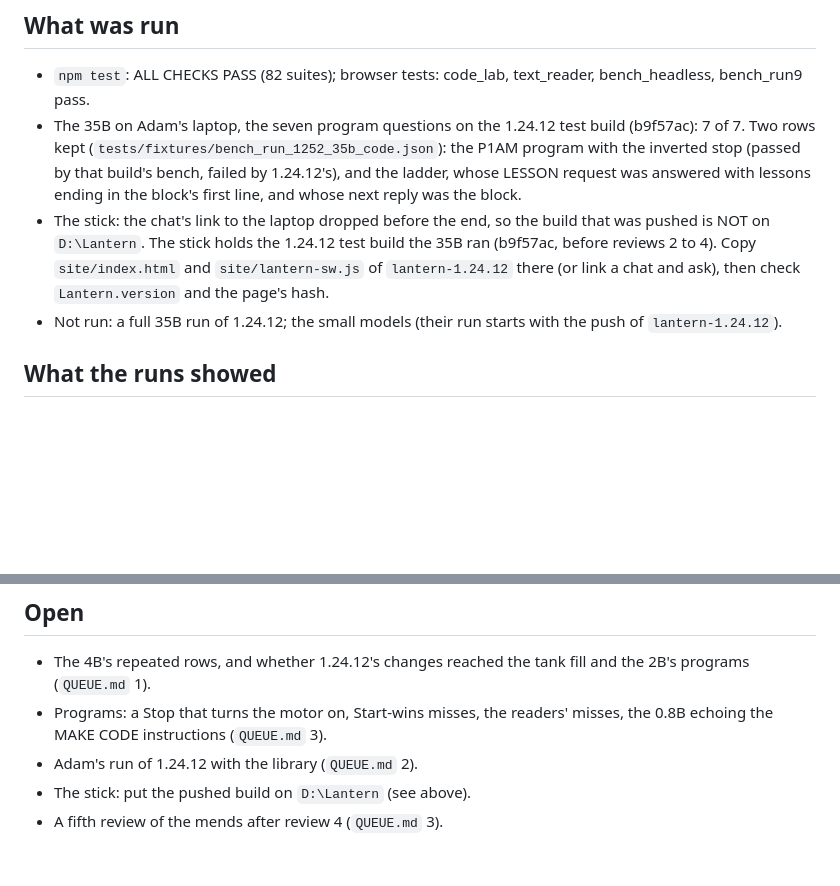
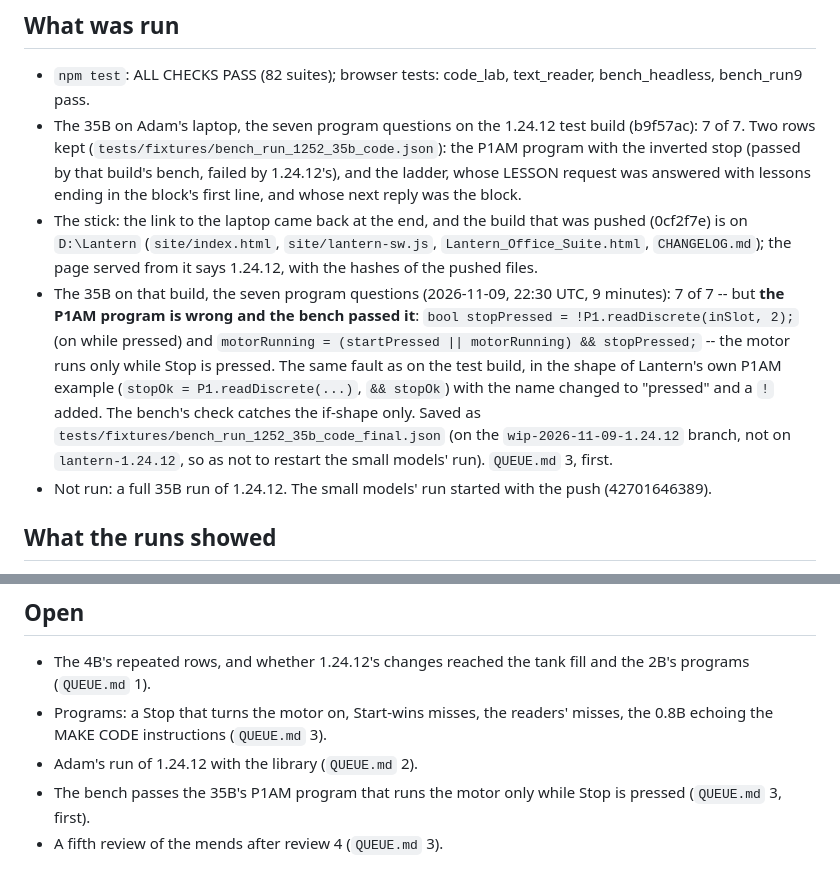
Before and after one commit to adamweldon/Lantern_Office_Suite, a Markdown page: agent/reports/2026-11-09-1.24.12.md, 2 parts joined by grey strips. GitHub-like rendering; blank space fills up the shorter version.

```diff
--- a/agent/reports/2026-11-09-1.24.12.md
+++ b/agent/reports/2026-11-09-1.24.12.md
@@ -75,13 +75,23 @@ bench says it instead; `QUEUE.md` 3 has what a surer rule would need.
   the inverted stop (passed by that build's bench, failed by 1.24.12's),
   and the ladder, whose LESSON request was answered with lessons ending in
   the block's first line, and whose next reply was the block.
-- The stick: the chat's link to the laptop dropped before the end, so the
-  build that was pushed is NOT on `D:\Lantern`. The stick holds the 1.24.12
-  test build the 35B ran (b9f57ac, before reviews 2 to 4). Copy
-  `site/index.html` and `site/lantern-sw.js` of `lantern-1.24.12` there (or
-  link a chat and ask), then check `Lantern.version` and the page's hash.
-- Not run: a full 35B run of 1.24.12; the small models (their run starts
-  with the push of `lantern-1.24.12`).
+- The stick: the link to the laptop came back at the end, and the build
+  that was pushed (0cf2f7e) is on `D:\Lantern` (`site/index.html`,
+  `site/lantern-sw.js`, `Lantern_Office_Suite.html`, `CHANGELOG.md`); the
+  page served from it says 1.24.12, with the hashes of the pushed files.
+- The 35B on that build, the seven program questions (2026-11-09, 22:30
+  UTC, 9 minutes): 7 of 7 -- but **the P1AM program is wrong and the bench
+  passed it**: `bool stopPressed = !P1.readDiscrete(inSlot, 2);` (on while
+  pressed) and `motorRunning = (startPressed || motorRunning) &&
+  stopPressed;` -- the motor runs only while Stop is pressed. The same
+  fault as on the test build, in the shape of Lantern's own P1AM example
+  (`stopOk = P1.readDiscrete(...)`, `&& stopOk`) with the name changed to
+  "pressed" and a `!` added. The bench's check catches the if-shape only.
+  Saved as `tests/fixtures/bench_run_1252_35b_code_final.json` (on the
+  `wip-2026-11-09-1.24.12` branch, not on `lantern-1.24.12`, so as not to
+  restart the small models' run). `QUEUE.md` 3, first.
+- Not run: a full 35B run of 1.24.12. The small models' run started with
+  the push (42701646389).
 
 ## What the runs showed
 
@@ -99,5 +109,6 @@ bench says it instead; `QUEUE.md` 3 has what a surer rule would need.
 - Programs: a Stop that turns the motor on, Start-wins misses, the readers'
   misses, the 0.8B echoing the MAKE CODE instructions (`QUEUE.md` 3).
 - Adam's run of 1.24.12 with the library (`QUEUE.md` 2).
-- The stick: put the pushed build on `D:\Lantern` (see above).
+- The bench passes the 35B's P1AM program that runs the motor only while
+  Stop is pressed (`QUEUE.md` 3, first).
 - A fifth review of the mends after review 4 (`QUEUE.md` 3).
```
Also changed, not shown: agent/QUEUE.md (+19 -2 lines).
